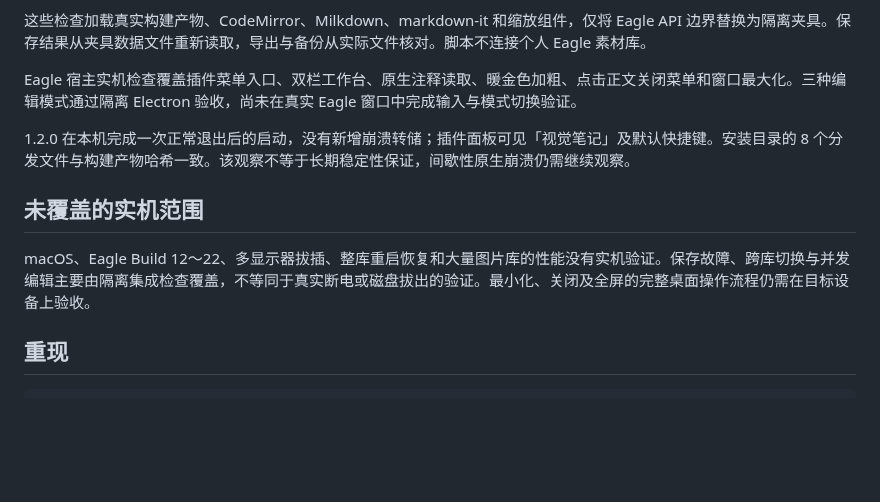
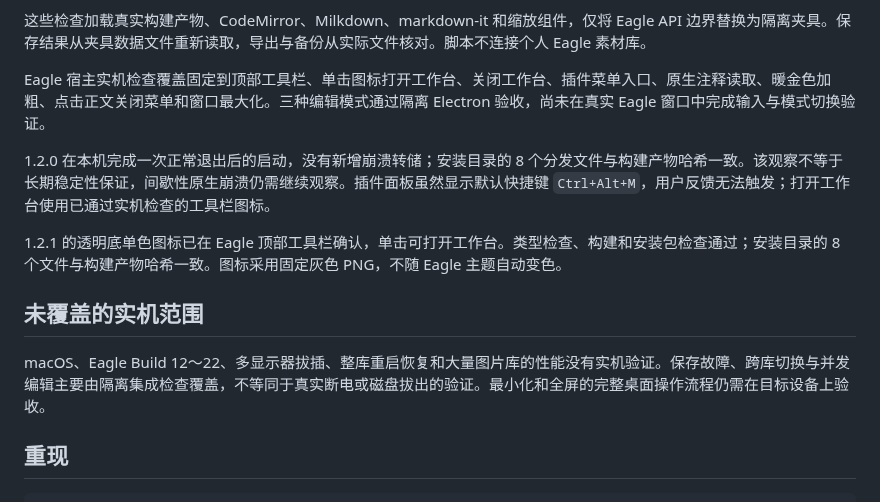
Before and after one commit to Ador-able/eagle-visual-notes, a Markdown page: docs/验证说明.md, the part around the change. Rendered like a GitHub page; blank space fills up the shorter version.

Commit message:
统一工具栏图标样式并明确固定入口
使用透明底单色细线图标，更新工具栏固定与单击打开说明。类型检查、构建和安装包检查通过，8个安装文件哈希一致；实机确认新图标与单击打开，快捷键触发问题仍记录为未解决。

```diff
--- a/docs/验证说明.md
+++ b/docs/验证说明.md
@@ -17,13 +17,15 @@
 
 这些检查加载真实构建产物、CodeMirror、Milkdown、markdown-it 和缩放组件，仅将 Eagle API 边界替换为隔离夹具。保存结果从夹具数据文件重新读取，导出与备份从实际文件核对。脚本不连接个人 Eagle 素材库。
 
-Eagle 宿主实机检查覆盖插件菜单入口、双栏工作台、原生注释读取、暖金色加粗、点击正文关闭菜单和窗口最大化。三种编辑模式通过隔离 Electron 验收，尚未在真实 Eagle 窗口中完成输入与模式切换验证。
+Eagle 宿主实机检查覆盖固定到顶部工具栏、单击图标打开工作台、关闭工作台、插件菜单入口、原生注释读取、暖金色加粗、点击正文关闭菜单和窗口最大化。三种编辑模式通过隔离 Electron 验收，尚未在真实 Eagle 窗口中完成输入与模式切换验证。
 
-1.2.0 在本机完成一次正常退出后的启动，没有新增崩溃转储；插件面板可见「视觉笔记」及默认快捷键。安装目录的 8 个分发文件与构建产物哈希一致。该观察不等于长期稳定性保证，间歇性原生崩溃仍需继续观察。
+1.2.0 在本机完成一次正常退出后的启动，没有新增崩溃转储；安装目录的 8 个分发文件与构建产物哈希一致。该观察不等于长期稳定性保证，间歇性原生崩溃仍需继续观察。插件面板虽然显示默认快捷键 `Ctrl+Alt+M`，用户反馈无法触发；打开工作台使用已通过实机检查的工具栏图标。
+
+1.2.1 的透明底单色图标已在 Eagle 顶部工具栏确认，单击可打开工作台。类型检查、构建和安装包检查通过；安装目录的 8 个文件与构建产物哈希一致。图标采用固定灰色 PNG，不随 Eagle 主题自动变色。
 
 ## 未覆盖的实机范围
 
-macOS、Eagle Build 12～22、多显示器拔插、整库重启恢复和大量图片库的性能没有实机验证。保存故障、跨库切换与并发编辑主要由隔离集成检查覆盖，不等同于真实断电或磁盘拔出的验证。最小化、关闭及全屏的完整桌面操作流程仍需在目标设备上验收。
+macOS、Eagle Build 12～22、多显示器拔插、整库重启恢复和大量图片库的性能没有实机验证。保存故障、跨库切换与并发编辑主要由隔离集成检查覆盖，不等同于真实断电或磁盘拔出的验证。最小化和全屏的完整桌面操作流程仍需在目标设备上验收。
 
 ## 重现
 
```
Also changed, not shown: README.md (+3 -3 lines), docs/技术说明.md (+1 -1 lines), static/icon.png (added), static/logo.png (deleted), 5 other files.
